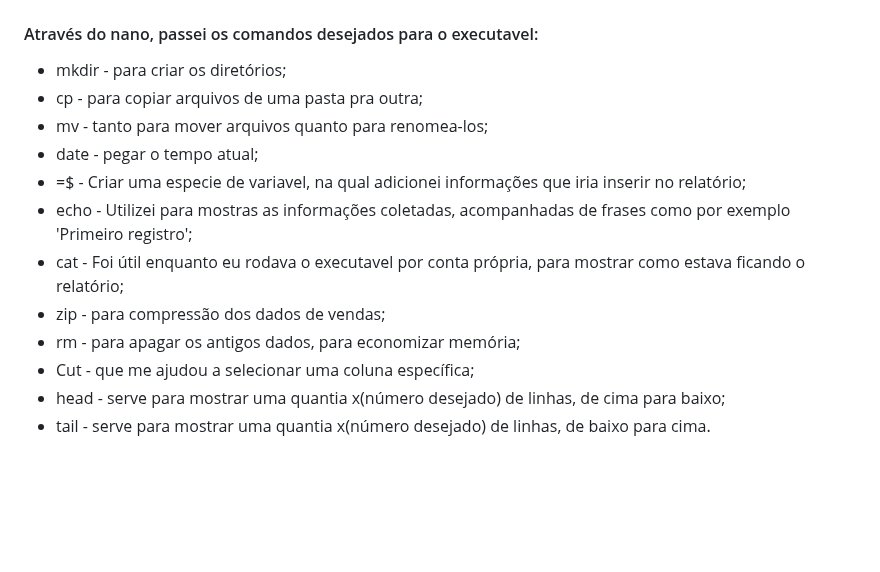
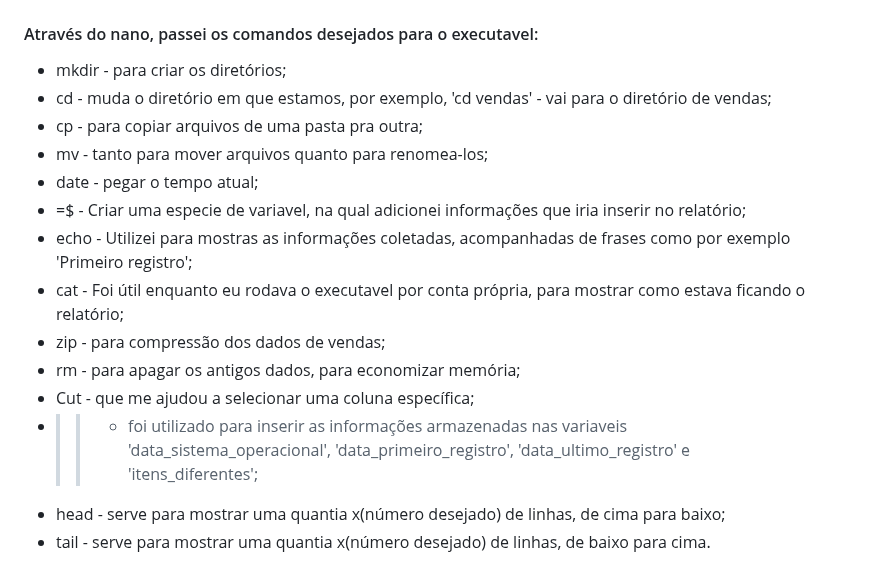
Before and after one commit to GilbertoCNetto/GilbertoCNetto-PB_Compass, a Markdown page: Sprint 1/Desafio/README.md, the part around the change. Rendered like a GitHub page; blank space fills up the shorter version.

```diff
--- a/Sprint 1/Desafio/README.md
+++ b/Sprint 1/Desafio/README.md
@@ -31,6 +31,7 @@
 ## 5. Comandos para o executavel
 #### Através do nano, passei os comandos desejados para o executavel:
 * mkdir - para criar os diretórios;
+* cd - muda o diretório em que estamos, por exemplo, 'cd vendas' - vai para o diretório de vendas;
 * cp - para copiar arquivos de uma pasta pra outra;
 * mv - tanto para mover arquivos quanto para renomea-los;
 * date - pegar o tempo atual;
@@ -40,6 +41,7 @@
 * zip - para compressão dos dados de vendas;
 * rm - para apagar os antigos dados, para economizar memória;
 * Cut - que me ajudou a selecionar uma coluna específica;
+* >> - foi utilizado para inserir as informações armazenadas nas variaveis 'data_sistema_operacional', 'data_primeiro_registro', 'data_ultimo_registro' e 'itens_diferentes';
 * head - serve para mostrar uma quantia x(número desejado) de linhas, de cima para baixo;
 * tail - serve para mostrar uma quantia x(número desejado) de linhas, de baixo para cima.
 
```
